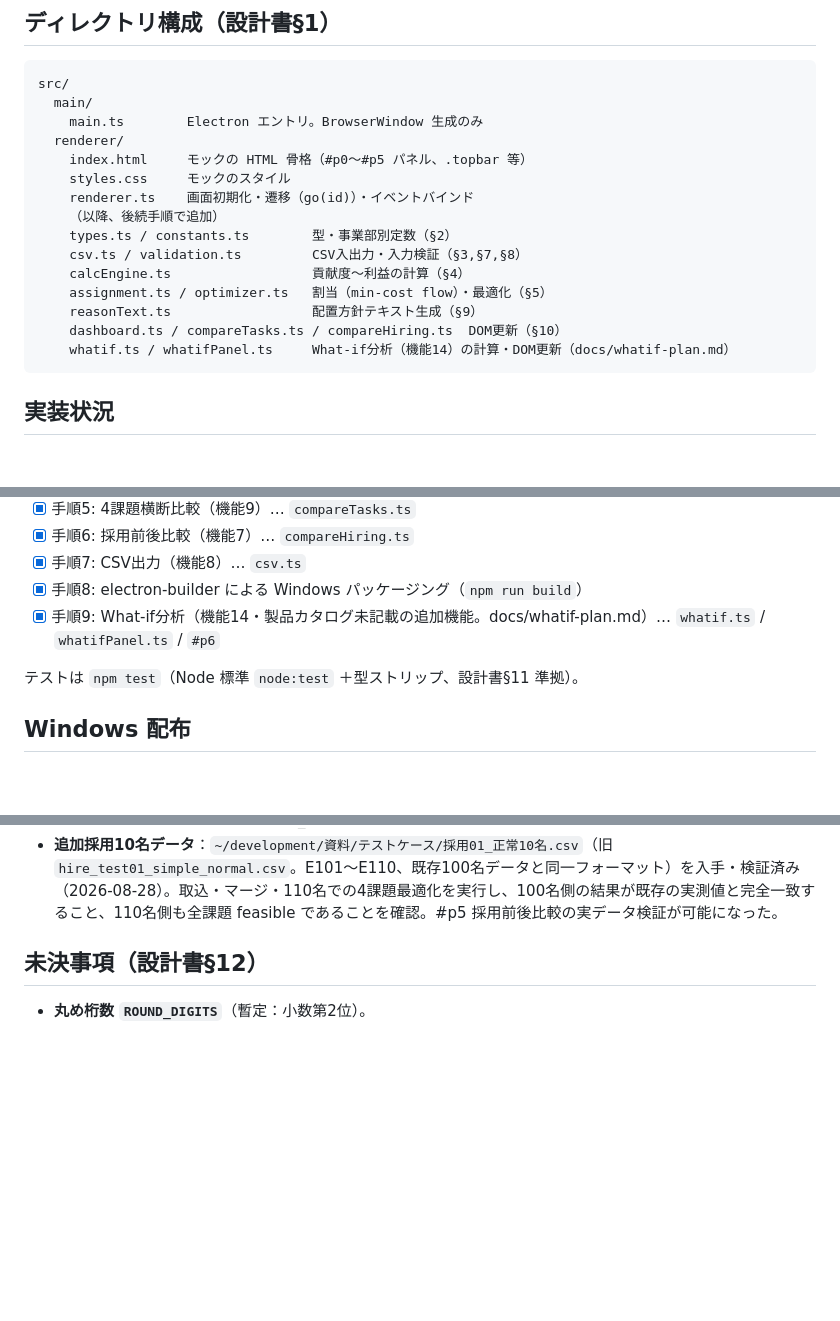
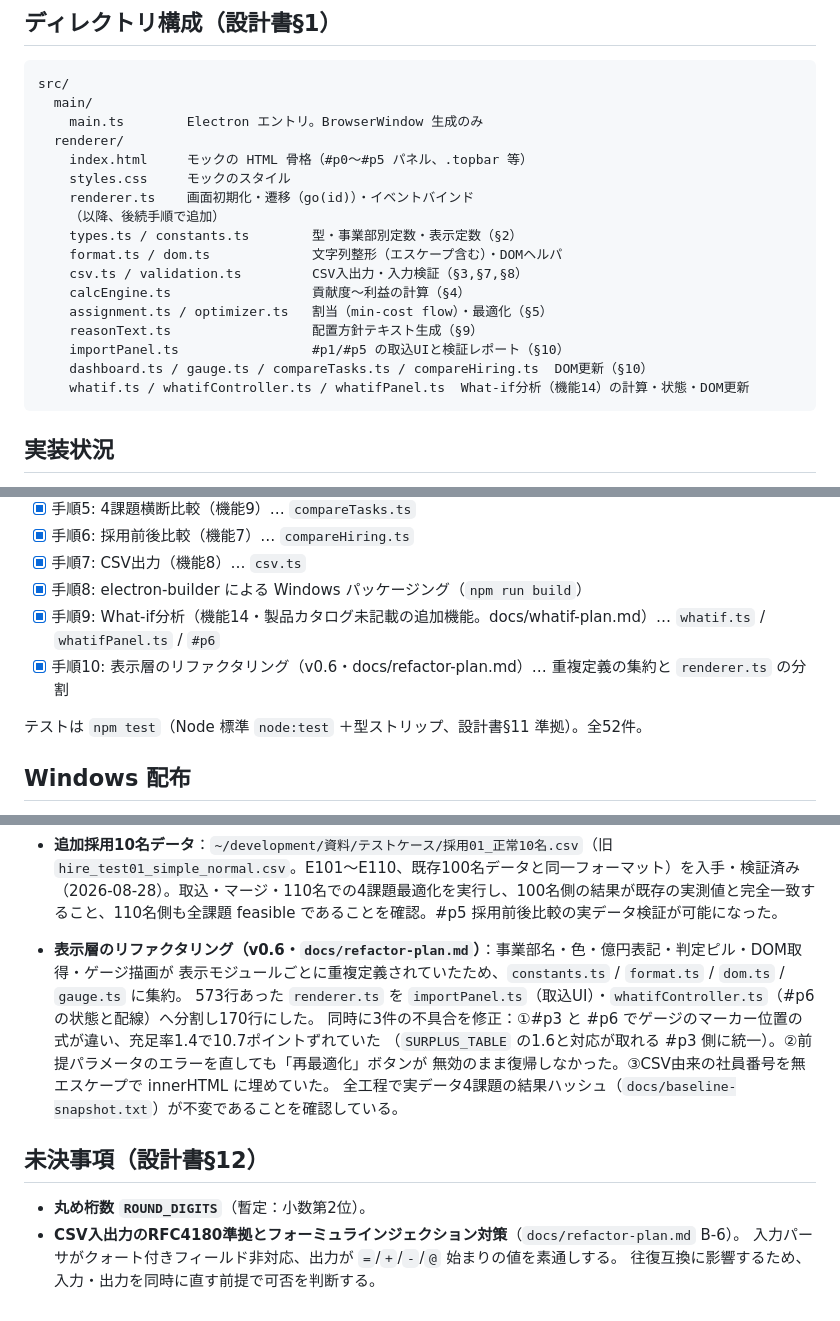
Before and after one commit to tomoyayoshida-commits/simulation-human-resources-online, a Markdown page: README.md, 3 parts joined by grey strips. GitHub-like rendering; blank space fills up the shorter version.

````diff
--- a/README.md
+++ b/README.md
@@ -28,13 +28,15 @@ src/
     styles.css     モックのスタイル
     renderer.ts    画面初期化・遷移（go(id)）・イベントバインド
     （以降、後続手順で追加）
-    types.ts / constants.ts        型・事業部別定数（§2）
+    types.ts / constants.ts        型・事業部別定数・表示定数（§2）
+    format.ts / dom.ts             文字列整形（エスケープ含む）・DOMヘルパ
     csv.ts / validation.ts         CSV入出力・入力検証（§3,§7,§8）
     calcEngine.ts                  貢献度〜利益の計算（§4）
     assignment.ts / optimizer.ts   割当（min-cost flow）・最適化（§5）
     reasonText.ts                  配置方針テキスト生成（§9）
-    dashboard.ts / compareTasks.ts / compareHiring.ts  DOM更新（§10）
-    whatif.ts / whatifPanel.ts     What-if分析（機能14）の計算・DOM更新（docs/whatif-plan.md）
+    importPanel.ts                 #p1/#p5 の取込UIと検証レポート（§10）
+    dashboard.ts / gauge.ts / compareTasks.ts / compareHiring.ts  DOM更新（§10）
+    whatif.ts / whatifController.ts / whatifPanel.ts  What-if分析（機能14）の計算・状態・DOM更新
 ```
 
 ## 実装状況
@@ -49,8 +51,9 @@ src/
 - [x] 手順7: CSV出力（機能8）… `csv.ts`
 - [x] 手順8: electron-builder による Windows パッケージング（`npm run build`）
 - [x] 手順9: What-if分析（機能14・製品カタログ未記載の追加機能。docs/whatif-plan.md）… `whatif.ts` / `whatifPanel.ts` / `#p6`
+- [x] 手順10: 表示層のリファクタリング（v0.6・docs/refactor-plan.md）… 重複定義の集約と `renderer.ts` の分割
 
-テストは `npm test`（Node 標準 `node:test` ＋型ストリップ、設計書§11 準拠）。
+テストは `npm test`（Node 標準 `node:test` ＋型ストリップ、設計書§11 準拠）。全52件。
 
 ## Windows 配布
 
@@ -69,6 +72,17 @@ WSL2 には wine が無いため、`package.json` の `build.win` は `zip` タ
 - **割当(MCMF)の独立検証（`docs/solver-oracle-plan.md`）**：`assignment.ts`（自前MCMF実装）を守るテストが5名規模の1件しかなかったため、テスト専用依存として `highs`（HiGHSのWASM版、devDependency）を追加し、`test/assignment.oracle.test.ts` で完全単模な輸送問題としてMILP定式化した独立実装と目的関数値を比較する回帰テストを追加（`test/helpers/lpOracle.ts`）。本番コード（`src/`）には数理最適化ライブラリを一切importしていない（設計書_AI向け.md の制約を維持）。実データ4課題の結果に変化なし。
 - **追加採用10名データ**：`~/development/資料/テストケース/採用01_正常10名.csv`（旧 `hire_test01_simple_normal.csv`。E101〜E110、既存100名データと同一フォーマット）を入手・検証済み（2026-08-28）。取込・マージ・110名での4課題最適化を実行し、100名側の結果が既存の実測値と完全一致すること、110名側も全課題 feasible であることを確認。#p5 採用前後比較の実データ検証が可能になった。
 
+- **表示層のリファクタリング（v0.6・`docs/refactor-plan.md`）**：事業部名・色・億円表記・判定ピル・DOM取得・ゲージ描画が
+  表示モジュールごとに重複定義されていたため、`constants.ts` / `format.ts` / `dom.ts` / `gauge.ts` に集約。
+  573行あった `renderer.ts` を `importPanel.ts`（取込UI）・`whatifController.ts`（#p6の状態と配線）へ分割し170行にした。
+  同時に3件の不具合を修正：①#p3 と #p6 でゲージのマーカー位置の式が違い、充足率1.4で10.7ポイントずれていた
+  （`SURPLUS_TABLE` の1.6と対応が取れる #p3 側に統一）。②前提パラメータのエラーを直しても「再最適化」ボタンが
+  無効のまま復帰しなかった。③CSV由来の社員番号を無エスケープで innerHTML に埋めていた。
+  全工程で実データ4課題の結果ハッシュ（`docs/baseline-snapshot.txt`）が不変であることを確認している。
+
 ## 未決事項（設計書§12）
 
 - **丸め桁数 `ROUND_DIGITS`**（暫定：小数第2位）。
+- **CSV入出力のRFC4180準拠とフォーミュラインジェクション対策**（`docs/refactor-plan.md` B-6）。
+  入力パーサがクォート付きフィールド非対応、出力が `=`/`+`/`-`/`@` 始まりの値を素通しする。
+  往復互換に影響するため、入力・出力を同時に直す前提で可否を判断する。
````
Also changed, not shown: CLAUDE.md (+31 -15 lines).
